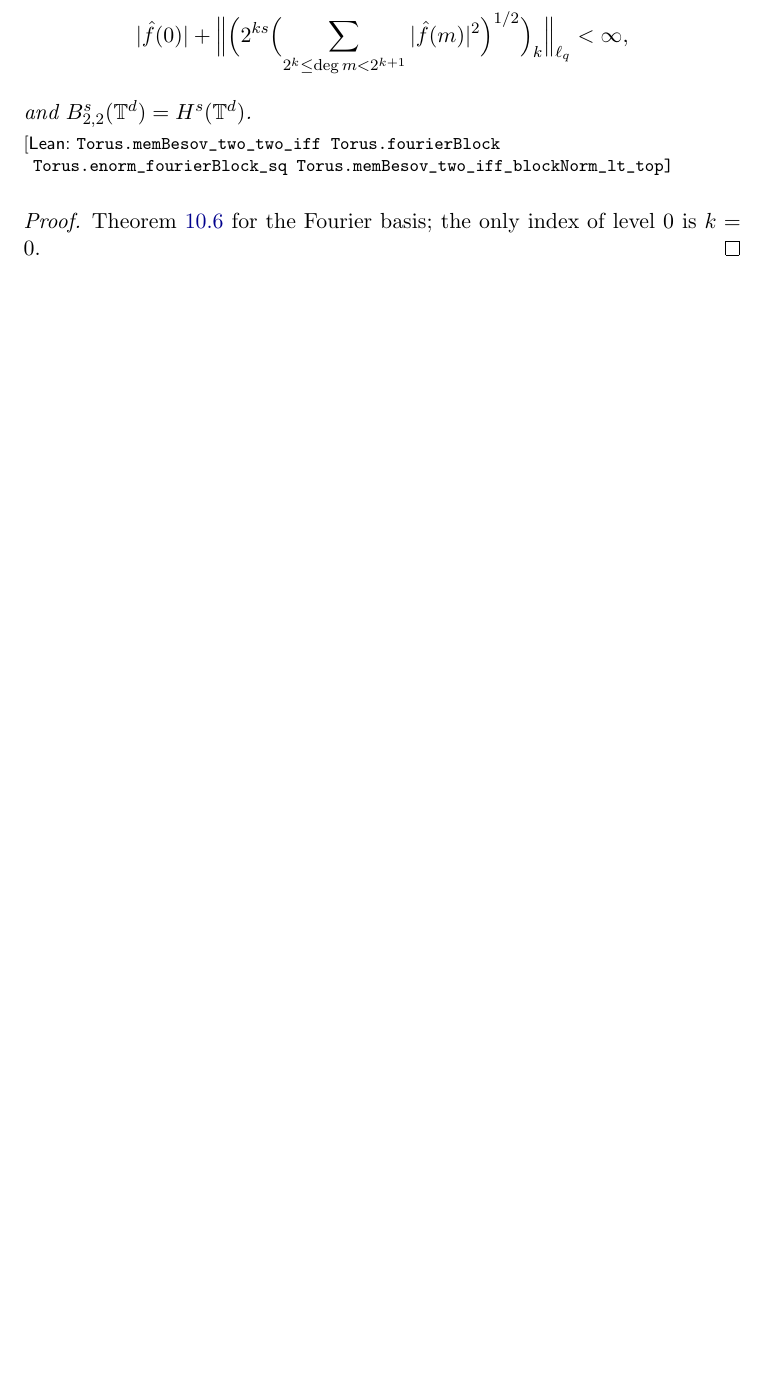
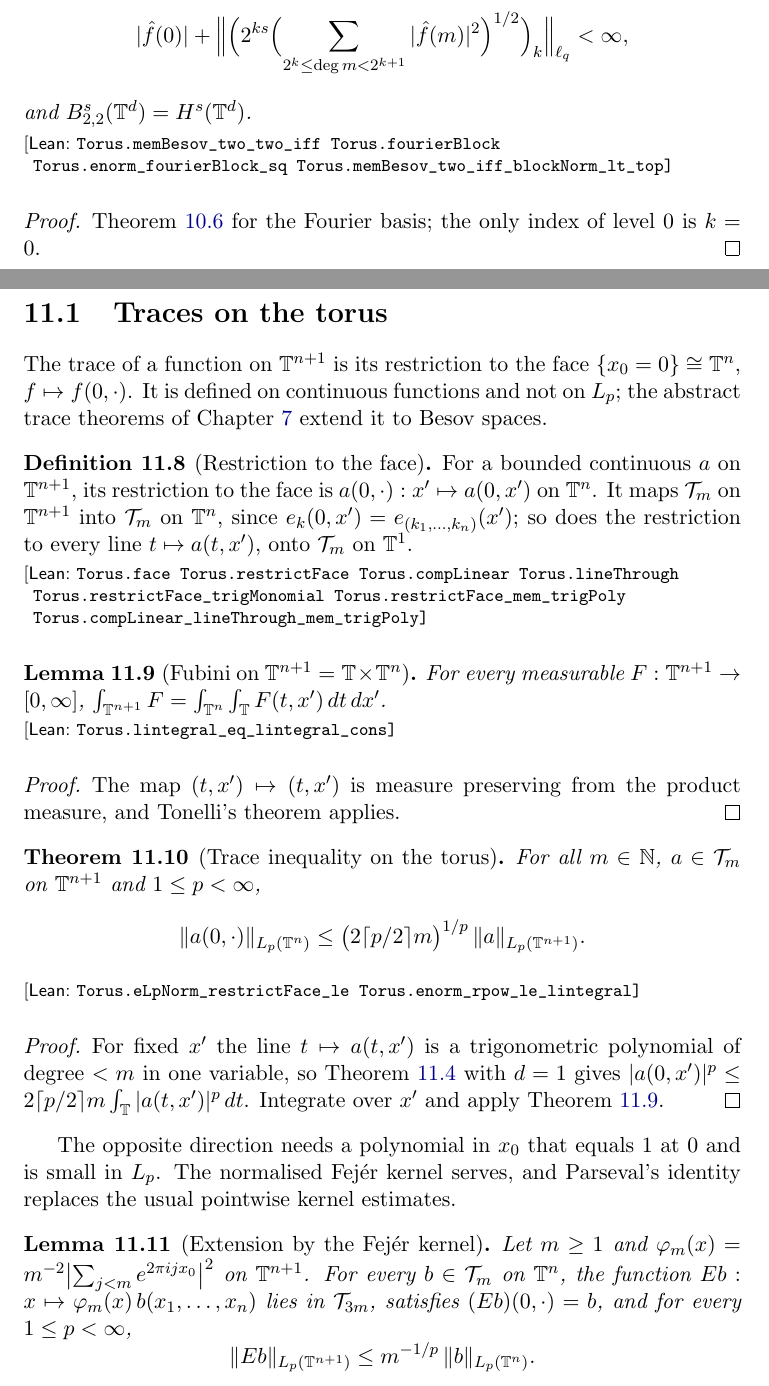
Before and after one commit to mario-ullrich/Lean-FunctionSpaces, a LaTeX thesis (blueprint/src/print.tex, which reads blueprint/src/content.tex): part of page 38 of 45 before the commit and two parts of pages 38 and 39 of 47 after it, the two joined at a grey line, cut so that both start at the same text, the shorter picture padded with empty space. Compiled offline with pdfLaTeX.

Commit message:
Add the trace theorem on the torus: B^{s+1/p}_{p,q}(T^(n+1)) onto B^s_{p,q}(T^n)

```diff
--- a/blueprint/src/content.tex
+++ b/blueprint/src/content.tex
@@ -1763,3 +1763,74 @@ and $\Besov{s}{2}{2}(\T^d) = H^s(\T^d)$.
 $k = 0$.
 \end{proof}
 
+\section{Traces on the torus}
+
+The trace of a function on $\T^{n+1}$ is its restriction to the face $\{x_0 = 0\} \cong \T^n$,
+$f \mapsto f(0, \cdot)$. It is defined on continuous functions and not on $L_p$; the abstract
+trace theorems of \Cref{ch:traces-abstract} extend it to Besov spaces.
+
+\begin{definition}[Restriction to the face]
+\label{def:face-restriction}
+\lean{Torus.face, Torus.restrictFace, Torus.compLinear, Torus.lineThrough,
+  Torus.restrictFace_trigMonomial, Torus.restrictFace_mem_trigPoly,
+  Torus.compLinear_lineThrough_mem_trigPoly}
+\leanok
+\uses{def:trig-poly}
+For a bounded continuous $a$ on $\T^{n+1}$, its restriction to the face is
+$a(0, \cdot) : x' \mapsto a(0, x')$ on $\T^n$. It maps $\mathcal{T}_m$ on $\T^{n+1}$ into
+$\mathcal{T}_m$ on $\T^n$, since $e_k(0, x') = e_{(k_1, \dots, k_n)}(x')$; so does the
+restriction to every line $t \mapsto a(t, x')$, onto $\mathcal{T}_m$ on $\T^1$.
+\end{definition}
+
+\begin{lemma}[Fubini on $\T^{n+1} = \T \times \T^n$]
+\label{lem:fubini-cons}
+\lean{Torus.lintegral_eq_lintegral_cons}
+\leanok
+For every measurable $F : \T^{n+1} \to [0, \infty]$,
+$\int_{\T^{n+1}} F = \int_{\T^n} \int_{\T} F(t, x') \, dt \, dx'$.
+\end{lemma}
+
+\begin{proof}
+\leanok
+The map $(t, x') \mapsto (t, x')$ is measure preserving from the product measure, and Tonelli's
+theorem applies.
+\end{proof}
+
+\begin{theorem}[Trace inequality on the torus]
+\label{thm:trace-inequality-torus}
+\lean{Torus.eLpNorm_restrictFace_le, Torus.enorm_rpow_le_lintegral}
+\leanok
+\uses{def:face-restriction, lem:fubini-cons, thm:torus-nikolskii}
+For all $m \in \N$, $a \in \mathcal{T}_m$ on $\T^{n+1}$ and $1 \leq p < \infty$,
+\[
+  \|a(0, \cdot)\|_{L_p(\T^n)} \leq \bigl(2 \lceil p/2 \rceil m\bigr)^{1/p} \,
+  \|a\|_{L_p(\T^{n+1})} .
+\]
+\end{theorem}
+
+\begin{proof}
+\leanok
+For fixed $x'$ the line $t \mapsto a(t, x')$ is a trigonometric polynomial of degree $< m$ in
+one variable, so \Cref{thm:torus-nikolskii} with $d = 1$ gives
+$|a(0, x')|^p \leq 2 \lceil p/2 \rceil m \int_\T |a(t, x')|^p \, dt$. Integrate over $x'$ and
+apply \Cref{lem:fubini-cons}.
+\end{proof}
+
+The opposite direction needs a polynomial in $x_0$ that equals $1$ at $0$ and is small in
+$L_p$. The normalised Fejér kernel serves, and Parseval's identity replaces the usual pointwise
+kernel estimates.
+
+\begin{lemma}[Extension by the Fejér kernel]
+\label{lem:fejer-extension}
+\lean{Torus.dirichletSum, Torus.fejerFace, Torus.extendFace, Torus.tailMap,
+  Torus.fejerFace_cons_zero, Torus.enorm_fejerFace_le, Torus.lintegral_enorm_fejerFace,
+  Torus.lintegral_enorm_dirichletSum_sq, Torus.extendFace_mem_trigPoly,
+  Torus.restrictFace_extendFace, Torus.eLpNorm_extendFace_le}
+\leanok
+\uses{def:face-restriction, lem:fubini-cons, lem:trig-products}
+Let $m \geq 1$ and $\varphi_m(x) = m^{-2} \bigl|\sum_{j<m} e^{2\pi i j x_0}\bigr|^2$ on
+$\T^{n+1}$. For every $b \in \mathcal{T}_m$ on $\T^n$, the function
+$E b : x \mapsto \varphi_m(x) \, b(x_1, \dots, x_n)$ lies in $\mathcal{T}_{3m}$, satisfies
+$(E b)(0, \cdot) = b$, and for every $1 \leq p < \infty$,
+\[
+  \|E b\|_{L_p(\T^{n+1})} \leq m^{-1/p} \, \|b\|_{L_p(\T^n)} .
```
Also changed, not shown: README.md, blueprint/src/content.tex (34 more changed lines), 2 other files.
